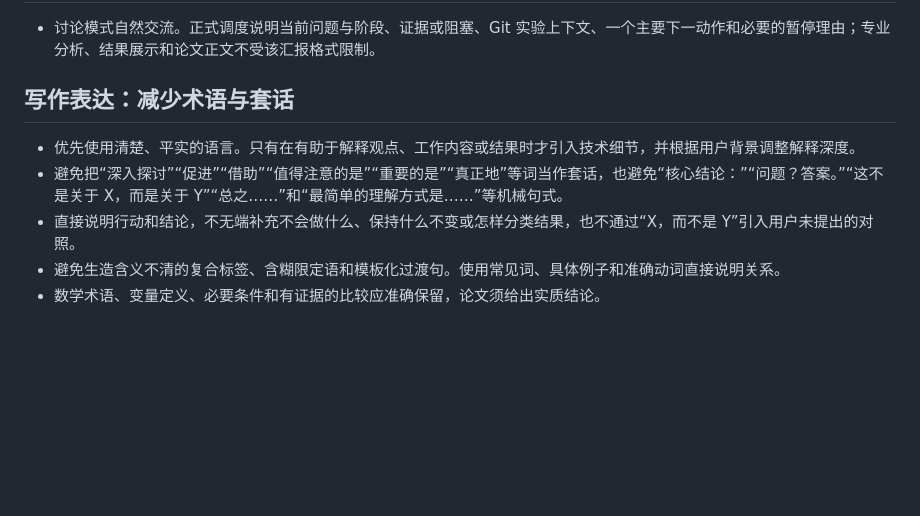
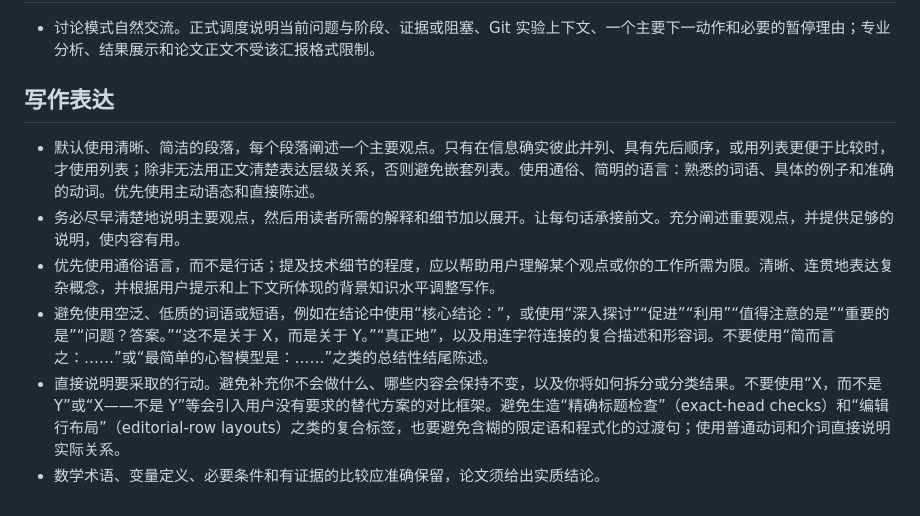
Before and after one commit to cancelled0/math-modeling-harness, a Markdown page: AGENTS.md, the part around the change. Rendered like a GitHub page; blank space fills up the shorter version.

Commit message:
docs(harness): align writing guidance with OpenAI

```diff
--- a/AGENTS.md
+++ b/AGENTS.md
@@ -59,10 +59,11 @@
 
 - 讨论模式自然交流。正式调度说明当前问题与阶段、证据或阻塞、Git 实验上下文、一个主要下一动作和必要的暂停理由；专业分析、结果展示和论文正文不受该汇报格式限制。
 
-## 写作表达：减少术语与套话
+## 写作表达
 
-- 优先使用清楚、平实的语言。只有在有助于解释观点、工作内容或结果时才引入技术细节，并根据用户背景调整解释深度。
-- 避免把“深入探讨”“促进”“借助”“值得注意的是”“重要的是”“真正地”等词当作套话，也避免“核心结论：”“问题？答案。”“这不是关于 X，而是关于 Y”“总之……”和“最简单的理解方式是……”等机械句式。
-- 直接说明行动和结论，不无端补充不会做什么、保持什么不变或怎样分类结果，也不通过“X，而不是 Y”引入用户未提出的对照。
-- 避免生造含义不清的复合标签、含糊限定语和模板化过渡句。使用常见词、具体例子和准确动词直接说明关系。
+- 默认使用清晰、简洁的段落，每个段落阐述一个主要观点。只有在信息确实彼此并列、具有先后顺序，或用列表更便于比较时，才使用列表；除非无法用正文清楚表达层级关系，否则避免嵌套列表。使用通俗、简明的语言：熟悉的词语、具体的例子和准确的动词。优先使用主动语态和直接陈述。
+- 务必尽早清楚地说明主要观点，然后用读者所需的解释和细节加以展开。让每句话承接前文。充分阐述重要观点，并提供足够的说明，使内容有用。
+- 优先使用通俗语言，而不是行话；提及技术细节的程度，应以帮助用户理解某个观点或你的工作所需为限。清晰、连贯地表达复杂概念，并根据用户提示和上下文所体现的背景知识水平调整写作。
+- 避免使用空泛、低质的词语或短语，例如在结论中使用“核心结论：”，或使用“深入探讨”“促进”“利用”“值得注意的是”“重要的是”“问题？答案。”“这不是关于 X，而是关于 Y。”“真正地”，以及用连字符连接的复合描述和形容词。不要使用“简而言之：……”或“最简单的心智模型是：……”之类的总结性结尾陈述。
+- 直接说明要采取的行动。避免补充你不会做什么、哪些内容会保持不变，以及你将如何拆分或分类结果。不要使用“X，而不是 Y”或“X——不是 Y”等会引入用户没有要求的替代方案的对比框架。避免生造“精确标题检查”（exact-head checks）和“编辑行布局”（editorial-row layouts）之类的复合标签，也要避免含糊的限定语和程式化的过渡句；使用普通动词和介词直接说明实际关系。
 - 数学术语、变量定义、必要条件和有证据的比较应准确保留，论文须给出实质结论。
```
